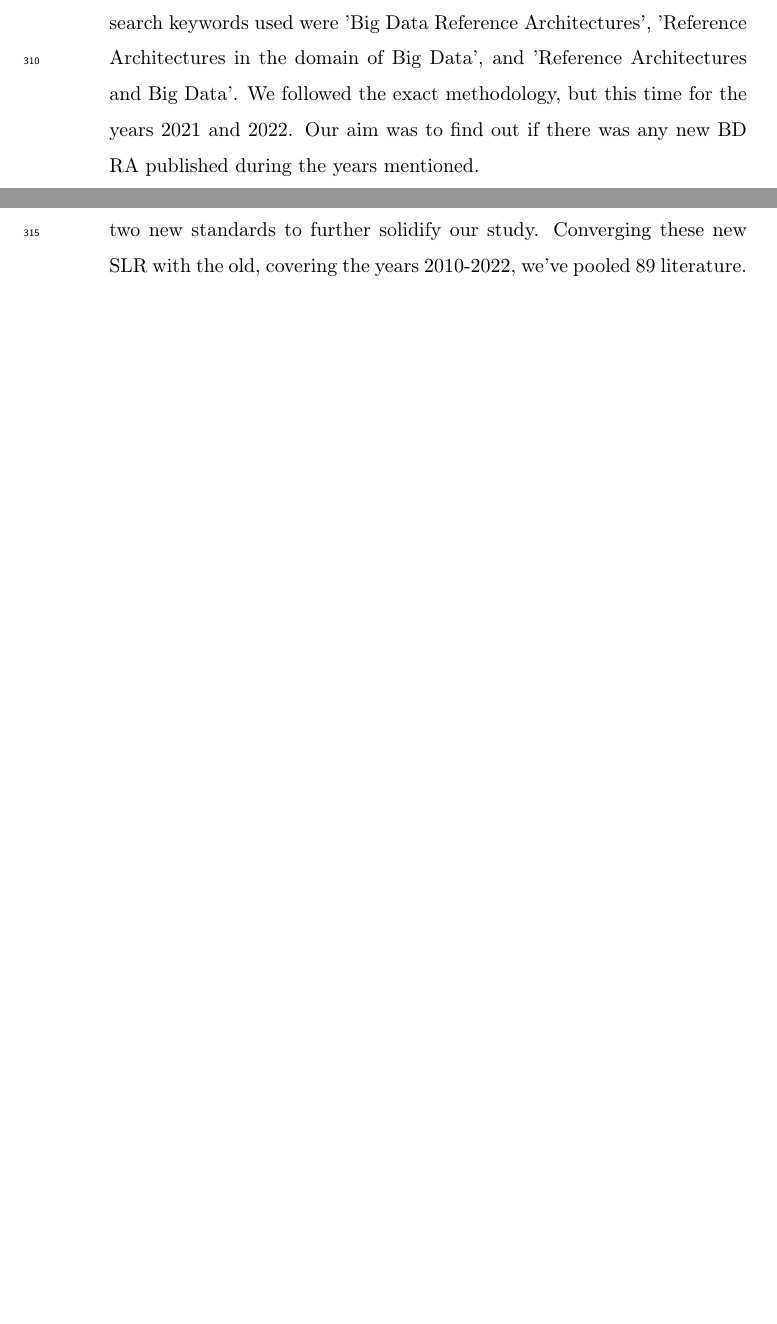
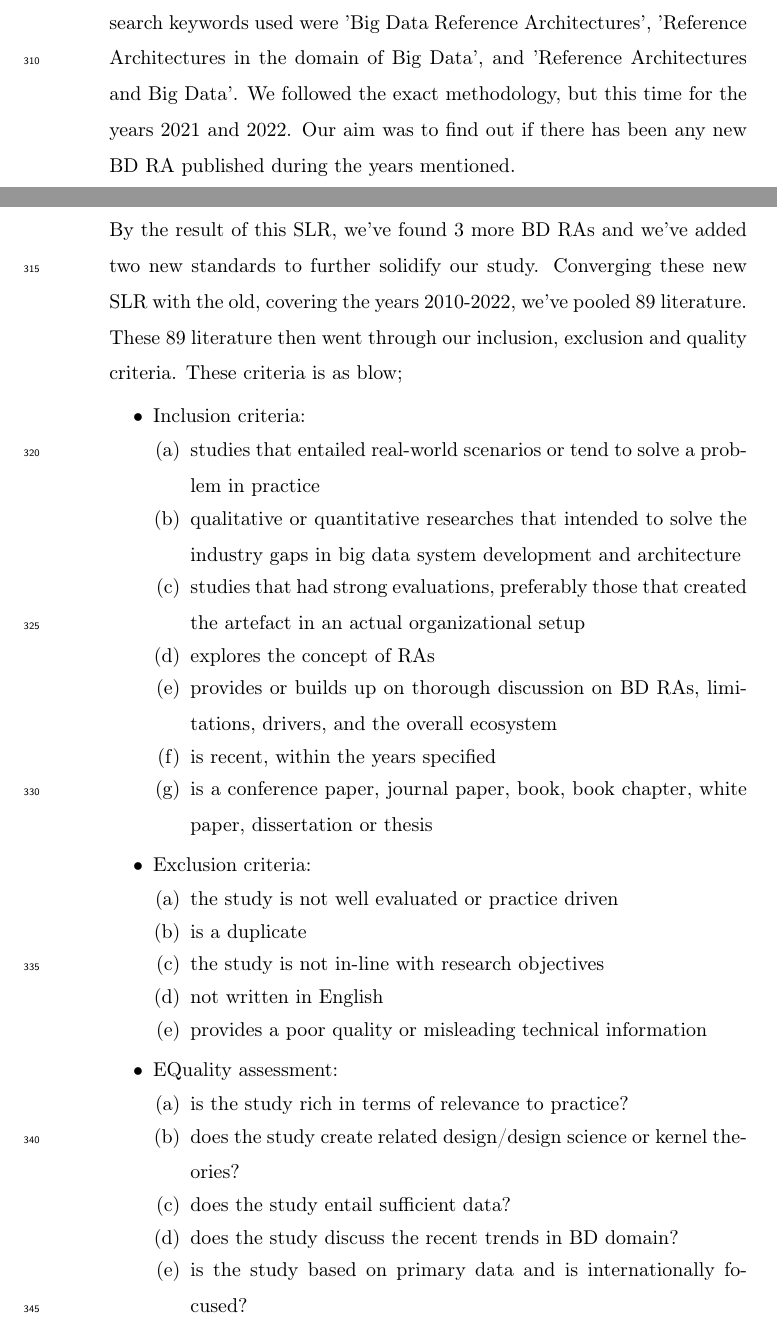
Before and after one commit to Polyhistor/Cybermycelium-Distributed-domain-driven-architecture-for-big-data-systems, a LaTeX paper (Domain-driven-distributed-RA-for-BD.tex): two parts of pages 11 and 12 of 17 before the commit and two parts of pages 11 and 12 of 18 after it, joined at a grey line, cut so that both start at the same text, the shorter picture padded with empty space. Compiled offline with pdfLaTeX.

Commit message:
added the criteria for the SLR

```diff
--- a/Domain-driven-distributed-RA-for-BD.tex
+++ b/Domain-driven-distributed-RA-for-BD.tex
@@ -223,16 +223,38 @@ To unearth the architectural quanta, and to highlight gradations between various
     \item{\bf{Practice-led conferences:}} given that majority of recent advancements for emerging technologies such as microservices architecture \cite{gan2019open};\cite{laigner2021data} \cite{dragoni2017microservices} and big data are coming from virtually hosted practice-led conferences, we've chosen some of the best conferences hold world-wide for the purposes of data collection. These conferences are 1) Qcon \cite{QCON} 2) State of Data Mesh by ThoughtWorks \cite{ThoughtWorks} 3) Worldwide Software Architecture Summit'21 \cite{Geekle} and 4) Kafka Summit Europe 2021 \cite{KafkaSummit}. Our objective was to capture the frontiers of software architecture and emerging approaches currently being practiced in IT giants such as Google, Facebook and Netflix. Among all the speech in these conferences, we looked for topics that entailed the keywords 'emergent software architecture trends', 'distributed software architecture', and 'big data software architecture'. We used the software Nvivo to code the transcripts from the conference videos. We used the aforementioned keywords as the codes and associated different texts, summative, essence-capturing sentences, evocative attributes to them. During this process, a new theme 'domain driven design' emerged. We added that into the list of codes as well.
     \item{\bf{Publications:}} in order to capture evidence from the body of knowledge, we conducted a systematic literature review (SLR), following the guidelines of PRISMA presented by Moher et all \cite{moher2015preferred}. The main objective of this SLR was to highlight common architectural constructs found among all the BD RAs. This SLR is build on top of our recent work \cite{AtaeiACIS} that covered all the RAs by 2020.
 
-    The initial SLR included IEEE Explore, ScienceDirect, SpringerLink,
-    ACM library, MIS Quarterly, Elsevier, AISel as well as
-    citation databases such as Scopus, Web of Science, Google
-    Scholar, and Research Gate. The SLR search keywords used were
-    ’Big Data Reference Architectures’, ’Reference Architectures
-    in the domain of Big Data’, and ’Reference Architectures and
-    Big Data’. We followed the exact methodology, but this time for the years 2021 and 2022. Our aim was to find out if there was any new BD RA published during the years mentioned.
+    The initial SLR included IEEE Explore, ScienceDirect, SpringerLink, ACM library, MIS Quarterly, Elsevier, AISel as well as citation databases such as Scopus, Web of Science, Google Scholar, and Research Gate. The SLR search keywords used were ’Big Data Reference Architectures’, ’Reference Architectures in the domain of Big Data’, and ’Reference Architectures and Big Data’. We followed the exact methodology, but this time for the years 2021 and 2022. Our aim was to find out if there has been any new BD RA published during the years mentioned.
 
-    By the result of this SLR, we've found 3 more BD RAs and we've added two new standards to further solidify our study. Converging these new SLR with the old, covering the years 2010-2022, we've pooled 89 literature.
+    By the result of this SLR, we've found 3 more BD RAs and we've added two new standards to further solidify our study. Converging these new SLR with the old, covering the years 2010-2022, we've pooled 89 literature. These 89 literature then went through our inclusion, exclusion and quality criteria. These criteria is as blow;
 
+    \begin{itemize}
+        \item Inclusion criteria:
+        \begin{enumerate}
+            \item studies that entailed real-world scenarios or tend to solve a problem in practice
+            \item qualitative or quantitative researches that intended to solve the industry gaps in big data system development and architecture
+            \item studies that had strong evaluations, preferably those that created the artefact in an actual organizational setup
+            \item explores the concept of RAs
+            \item provides or builds up on thorough discussion on BD RAs, limitations, drivers, and the overall ecosystem
+            \item is recent, within the years specified
+            \item is a conference paper, journal paper, book, book chapter, white paper, dissertation or thesis
+        \end{enumerate}
+        \item Exclusion criteria:
+        \begin{enumerate}
+            \item the study is not well evaluated or practice driven
+            \item is a duplicate
+            \item the study is not in-line with research objectives
+            \item not written in English
+            \item provides a poor quality or misleading technical information
+        \end{enumerate}
+        \item EQuality assessment:
+        \begin{enumerate}
+            \item is the study rich in terms of relevance to practice?
+            \item does the study create related design/design science or kernel theories?
+            \item does the study entail sufficient data?
+            \item does the study discuss the recent trends in BD domain?
+            \item is the study based on primary data and is internationally focused?
+        \end{enumerate}
+    \end{itemize}
 
 \end{enumerate}
 
```
Also changed, not shown: Domain-driven-distributed-RA-for-BD.pdf, 4 other files.
